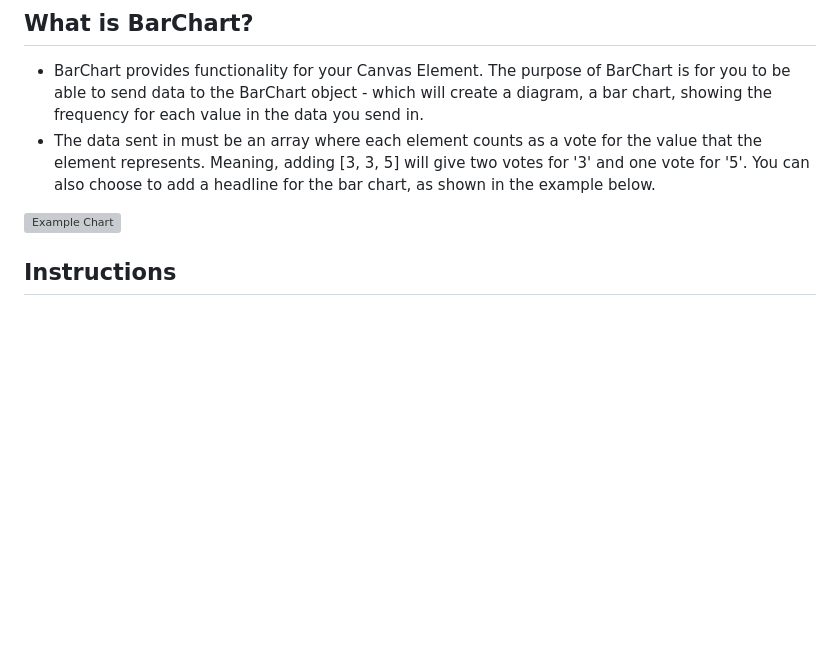
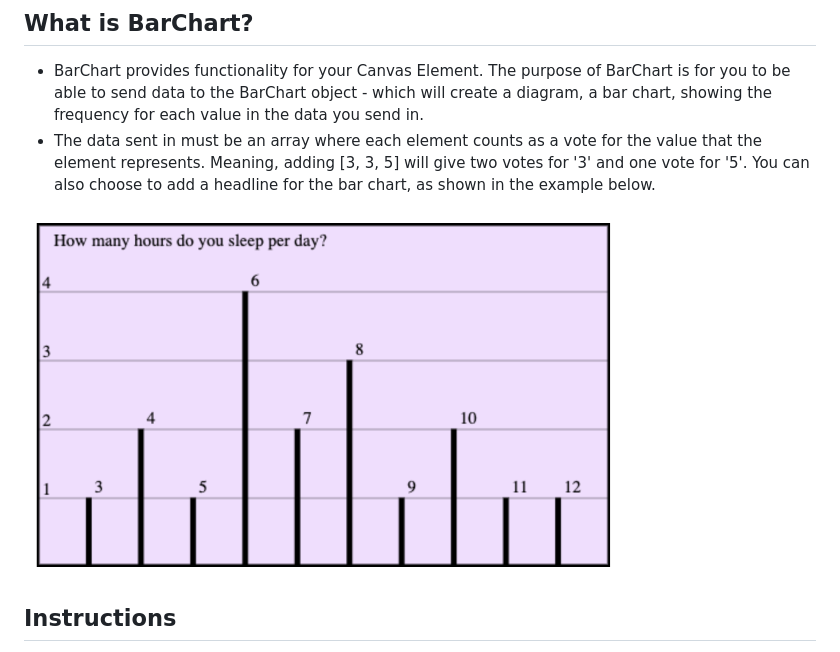
Before and after one commit to beatalinnea/1DV610-LAB2, a Markdown page: README.md, the part around the change. Rendered like a GitHub page; pictures changed too: test-app/img/example.png (added); blank space fills up the shorter version; grey boxes are pictures that could not be loaded.

Commit message:
Edit image src

```diff
--- a/README.md
+++ b/README.md
@@ -8,7 +8,7 @@
 - BarChart provides functionality for your Canvas Element. The purpose of BarChart is for you to be able to send data to the BarChart object - which will create a diagram, a bar chart, showing the frequency for each value in the data you send in.
 - The data sent in must be an array where each element counts as a vote for the value that the element represents. Meaning, adding [3, 3, 5] will give two votes for '3' and one vote for '5'. You can also choose to add a headline for the bar chart, as shown in the example below.
 
-<img src="test-app/img/examplechart.png" alt="Example Chart" width="600"/>
+<img src="test-app/img/example.png" alt="Example Chart" width="600"/>
 
 
 ## Instructions
```
